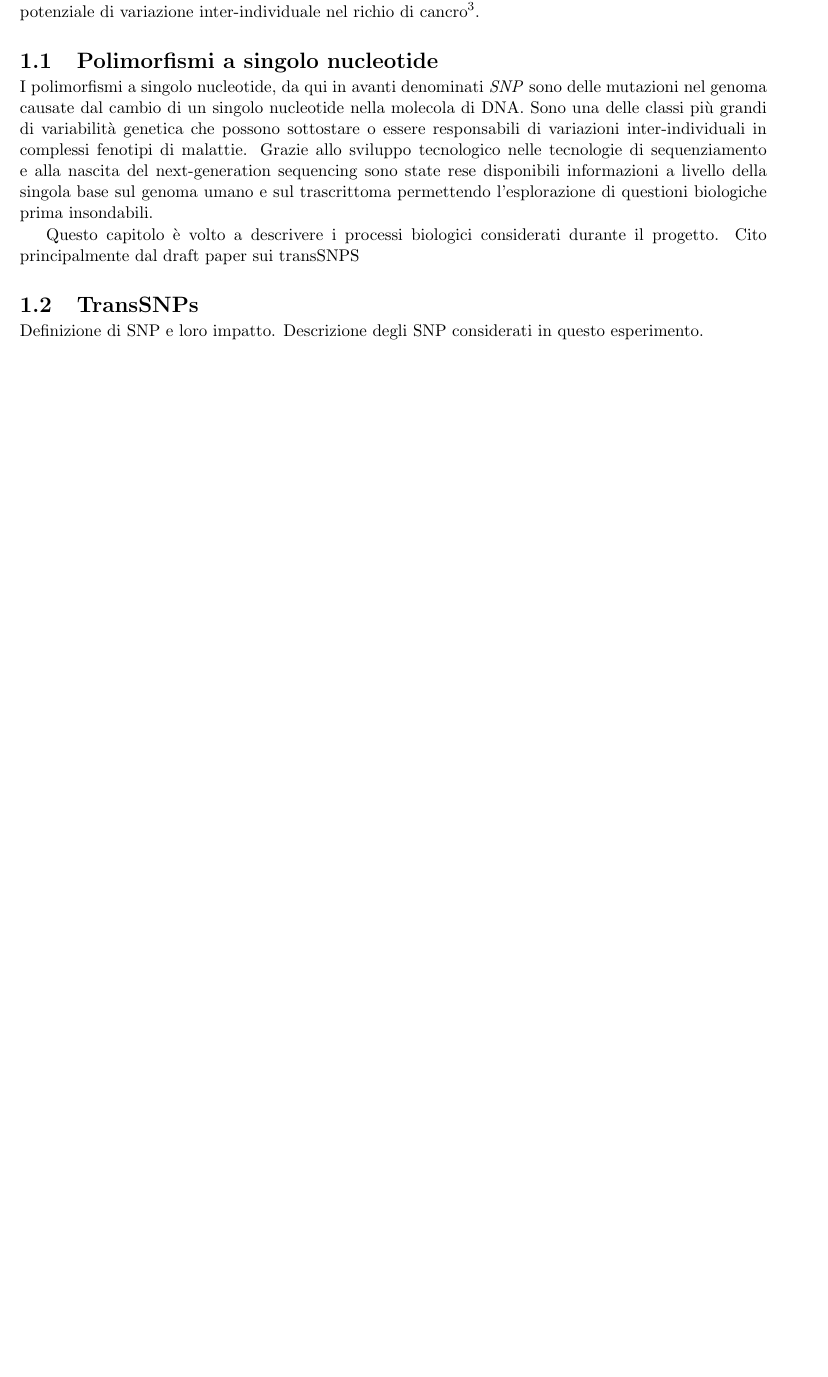
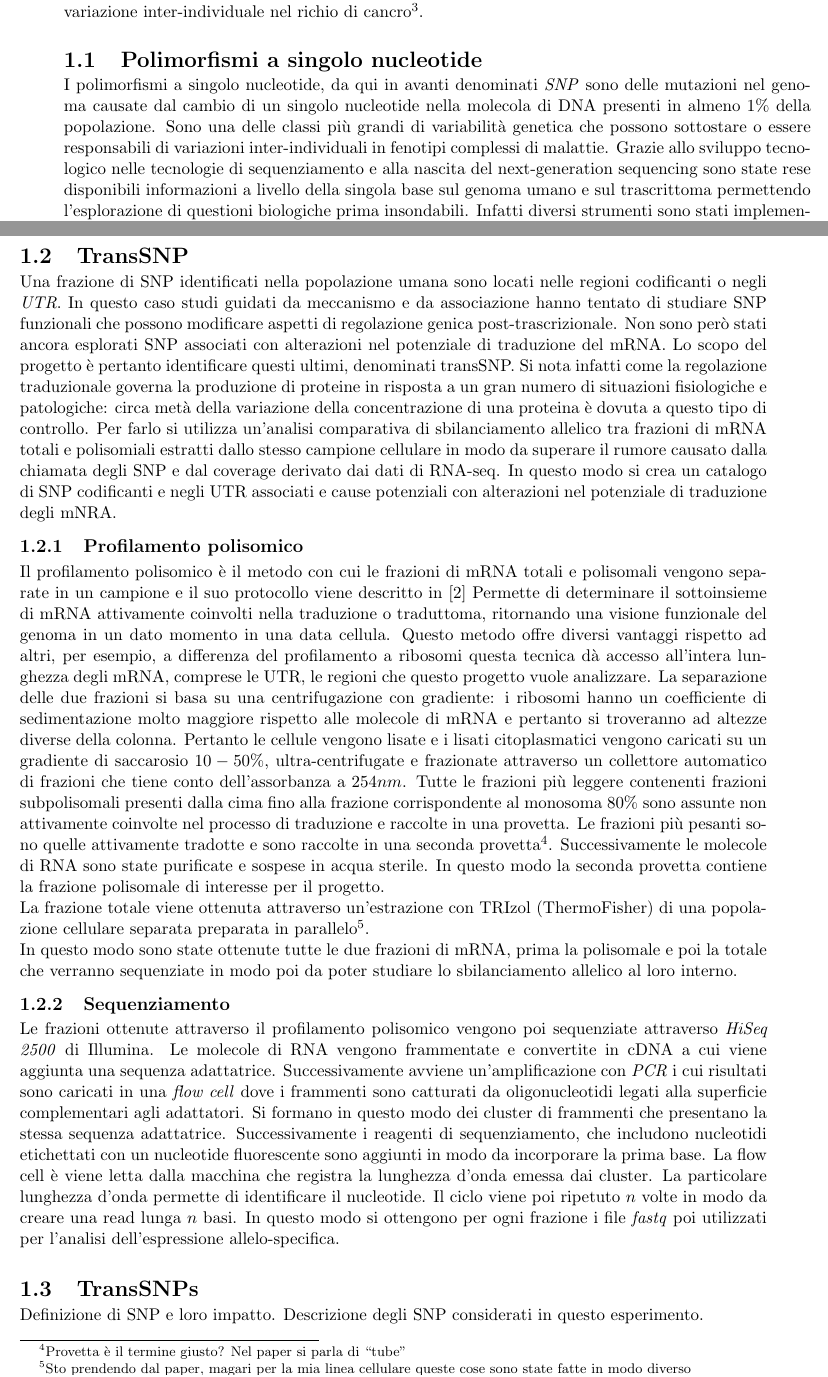
Before and after one commit to giacThePhantom/Tesi, a LaTeX thesis (fantoni_giacomo_informatica_21.tex, which reads chapters/01/capitolo1.tex): part of page 4 of 16 before the commit and two parts of pages 5 and 6 of 21 after it, the two joined at a grey line, cut so that both start at the same text, the shorter picture padded with empty space. Compiled offline with pdfLaTeX.

Commit message:
Chapter 1 first write

```diff
--- a/chapters/01/capitolo1.tex
+++ b/chapters/01/capitolo1.tex
@@ -11,10 +11,11 @@
 
 Il progetto di ricerca presentato in questo elaborato tenta di replicare il processo presentato in \cite{transsnp} su un'altra linea cellulare: \emph{HCT116}\footnote{Riferimento a linea cellulare}.
 Questo viene fatto in modo da eliminare la possibilit\`a che il fenomeno osservato sia specifico a \emph{MCF7}.
-Sempre per determinare se l'evento \`e estensibile al di fuori dell'essere umano il progetto \`e stato replicato in parallelo su una linea cellulare murina \emph{B16-F10}\footnote{Ce lo metto? Devo citare in qualche modo?}.
-In particolare si tenta di determinare una nuova classe di mutazioni dette \emph{transSNP} che potrebbero essere in grado di avere effetto sui livelli di espressione di proteine e che potrebbero essere una fonte potenziale di variazione inter-individuale nel richio di cancro\footnote{Magari qua ci va un termine tecnico?}.
+Sempre per determinare se l'evento \`e estensibile al di fuori dell'essere umano il progetto \`e stato replicato in parallelo sulla linea cellulare murina \emph{B16-F10}\footnote{Ce lo metto? Devo citare in qualche modo?}.
+In particolare si tenta di determinare una nuova classe di mutazioni dette \emph{transSNP} che potrebbero essere in grado di avere effetto sui livelli di espressione di proteine e perci\`o essere una fonte potenziale di variazione inter-individuale nel richio di cancro\footnote{Magari qua ci va un termine tecnico?}.
 
 \section{Polimorfismi a singolo nucleotide}
-I polimorfismi a singolo nucleotide, da qui in avanti denominati \emph{SNP} sono delle mutazioni nel genoma causate dal cambio di un singolo nucleotide nella molecola di DNA.
-Sono una delle classi pi\`u grandi di variabilit\`a genetica che possono sottostare o essere responsabili di variazioni inter-individuali in complessi fenotipi di malattie.
+I polimorfismi a singolo nucleotide, da qui in avanti denominati \emph{SNP} sono delle mutazioni nel genoma causate dal cambio di un singolo nucleotide nella molecola di DNA presenti in almeno $1\%$ della popolazione.
+Sono una delle classi pi\`u grandi di variabilit\`a genetica che possono sottostare o essere responsabili di variazioni inter-individuali in fenotipi complessi di malattie.
 Grazie allo sviluppo tecnologico nelle tecnologie di sequenziamento e alla nascita del next-generation sequencing sono state rese disponibili informazioni a livello della singola base sul genoma umano e sul trascrittoma permettendo l'esplorazione di questioni biologiche prima insondabili.
+Infatti diversi strumenti sono stati implementati per studiare i dati di espressione genica basati su RNA-sequencing in modo da identificare istanze di espressione genica allelo-specifica.
@@ -21,10 +29,40 @@ Grazie allo sviluppo tecnologico nelle tecnologie di sequenziamento e alla nasci
+\section{TransSNP}
+Una frazione di SNP identificati nella popolazione umana sono locati nelle regioni codificanti o negli \emph{UTR}.
+In questo caso studi guidati da meccanismo e da associazione hanno tentato di studiare SNP funzionali che possono modificare aspetti di regolazione genica post-trascrizionale.
+Non sono per\`o stati ancora esplorati SNP associati con alterazioni nel potenziale di traduzione del mRNA.
+Lo scopo del progetto \`e pertanto identificare questi ultimi, denominati transSNP.
+Si nota infatti come la regolazione traduzionale governa la produzione di proteine in risposta a un gran numero di situazioni fisiologiche e patologiche: circa met\`a della variazione della concentrazione di una proteina \`e dovuta a questo tipo di controllo.
+Per farlo si utilizza un'analisi comparativa di sbilanciamento allelico tra frazioni di mRNA totali e polisomiali estratti dallo stesso campione cellulare in modo da superare il rumore causato dalla chiamata degli SNP e dal coverage derivato dai dati di RNA-seq.
+In questo modo si crea un catalogo di SNP codificanti e negli UTR associati e cause potenziali con alterazioni nel potenziale di traduzione degli mNRA.
+
+\subsection{Profilamento polisomico}
+Il profilamento polisomico \`e il metodo con cui le frazioni di mRNA totali e polisomali vengono separate in un campione e il suo protocollo viene descritto in \cite{polprofiling}
+Permette di determinare il sottoinsieme di mRNA attivamente coinvolti nella traduzione o traduttoma, ritornando una visione funzionale del genoma in un dato momento in una data cellula.
+Questo metodo offre diversi vantaggi rispetto ad altri, per esempio, a differenza del profilamento a ribosomi questa tecnica d\`a accesso all'intera lunghezza degli mRNA, comprese le UTR, le regioni che questo progetto vuole analizzare.
+La separazione delle due frazioni si basa su una centrifugazione con gradiente: i ribosomi hanno un coefficiente di sedimentazione molto maggiore rispetto alle molecole di mRNA e pertanto si troveranno ad altezze diverse della colonna.
+Pertanto le cellule vengono lisate e i lisati citoplasmatici vengono caricati su un gradiente di saccarosio $10-50\%$, ultra-centrifugate e frazionate attraverso un collettore automatico di frazioni che tiene conto dell'assorbanza a $254nm$.
+Tutte le frazioni pi\`u leggere contenenti frazioni subpolisomali presenti dalla cima fino alla frazione corrispondente al monosoma $80\%$ sono assunte non attivamente coinvolte nel processo di traduzione e raccolte in una provetta.
+Le frazioni pi\`u pesanti sono quelle attivamente tradotte e sono raccolte in una seconda provetta\footnote{Provetta \`e il termine giusto? Nel paper si parla di ``tube''}.
+Successivamente le molecole di RNA sono state purificate e sospese in acqua sterile.
+In questo modo la seconda provetta contiene la frazione polisomale di interesse per il progetto.\\
+La frazione totale viene ottenuta attraverso un'estrazione con TRIzol (ThermoFisher) di una popolazione cellulare separata preparata in parallelo\footnote{Sto prendendo dal paper, magari per la mia linea cellulare queste cose sono state fatte in modo diverso}.\\
+In questo modo sono state ottenute tutte le due frazioni di mRNA, prima la polisomale e poi la totale che verranno sequenziate in modo poi da poter studiare lo sbilanciamento allelico al loro interno.
+
+\subsection{Sequenziamento}
+Le frazioni ottenute attraverso il profilamento polisomico vengono poi sequenziate attraverso \emph{HiSeq 2500} di Illumina.
+Le molecole di RNA vengono frammentate e convertite in cDNA a cui viene aggiunta una sequenza adattatrice.
+Successivamente avviene un'amplificazione con \emph{PCR} i cui risultati sono caricati in una \emph{flow cell} dove i frammenti sono catturati da oligonucleotidi legati alla superficie complementari agli adattatori.
+Si formano in questo modo dei cluster di frammenti che presentano la stessa sequenza adattatrice.
+Successivamente i reagenti di sequenziamento, che includono nucleotidi etichettati con un nucleotide fluorescente sono aggiunti in modo da incorporare la prima base.
+La flow cell \`e viene letta dalla macchina che registra la lunghezza d'onda emessa dai cluster.
+La particolare lunghezza d'onda permette di identificare il nucleotide.
+Il ciclo viene poi ripetuto $n$ volte in modo da creare una read lunga $n$ basi.
+In questo modo si ottengono per ogni frazione i file \emph{fastq} poi utilizzati per l'analisi dell'espressione allelo-specifica.
 
 
 
 
 
-Questo capitolo \`e volto a descrivere i processi biologici considerati durante il progetto.
-Cito principalmente dal draft paper sui transSNPS
 
 \section{TransSNPs}
 \label{sec:transsnps}
```
Also changed, not shown: .#temp.txt (added, +1 -0 lines), bibliography/biblio.bib (+20 -2 lines), fantoni_giacomo_informatica_21.tex (+3 -3 lines), chapters/01/capitolo1.tex (7 more changed lines), 8 other files.
